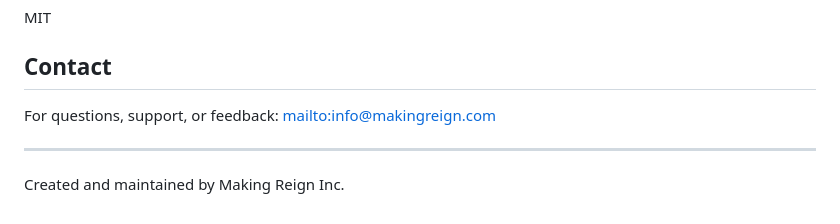
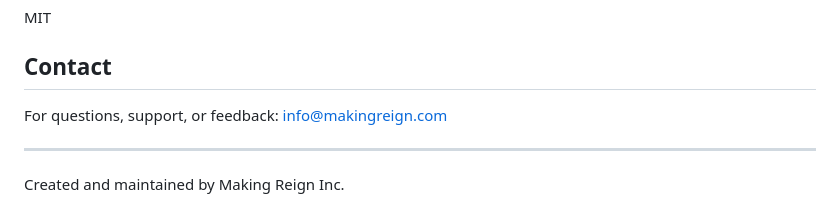
Before and after one commit to dfligor/clientcloak, a Markdown page: README.md, the part around the change. Drawn GitHub-style.

Commit message:
Fix contact email link in README

```diff
--- a/README.md
+++ b/README.md
@@ -131,7 +131,7 @@ MIT
 
 ## Contact
 
-For questions, support, or feedback: [mailto:info@makingreign.com](./mailto:info@makingreign.com)
+For questions, support, or feedback: [info@makingreign.com](mailto:info@makingreign.com)
 
 ---
 
```
